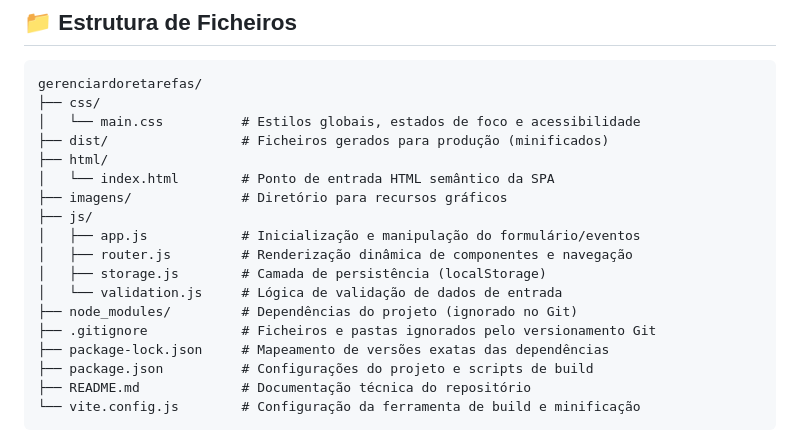
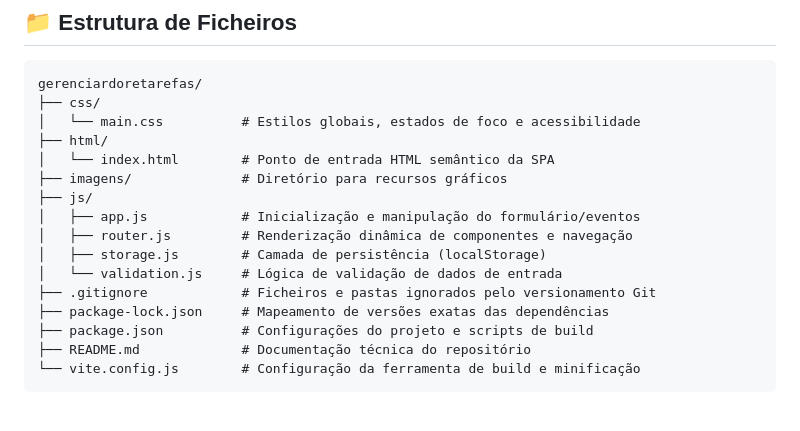
Before and after one commit to ribeir0dev/spa-js-gerenciadordetarefas, a Markdown page: README.md, the part around the change. Rendered like a GitHub page; blank space fills up the shorter version.

Commit message:
docs(readme): remover node_modules e dist da arvore de diretorios

```diff
--- a/README.md
+++ b/README.md
@@ -113,7 +113,6 @@ Não são necessárias ferramentas complexas ou gerenciadores de pacotes de terc
 gerenciardoretarefas/
 ├── css/
 │   └── main.css          # Estilos globais, estados de foco e acessibilidade
-├── dist/                 # Ficheiros gerados para produção (minificados)
 ├── html/
 │   └── index.html        # Ponto de entrada HTML semântico da SPA
 ├── imagens/              # Diretório para recursos gráficos
@@ -122,7 +121,6 @@ gerenciardoretarefas/
 │   ├── router.js         # Renderização dinâmica de componentes e navegação
 │   ├── storage.js        # Camada de persistência (localStorage)
 │   └── validation.js     # Lógica de validação de dados de entrada
-├── node_modules/         # Dependências do projeto (ignorado no Git)
 ├── .gitignore            # Ficheiros e pastas ignorados pelo versionamento Git
 ├── package-lock.json     # Mapeamento de versões exatas das dependências
 ├── package.json          # Configurações do projeto e scripts de build
```
